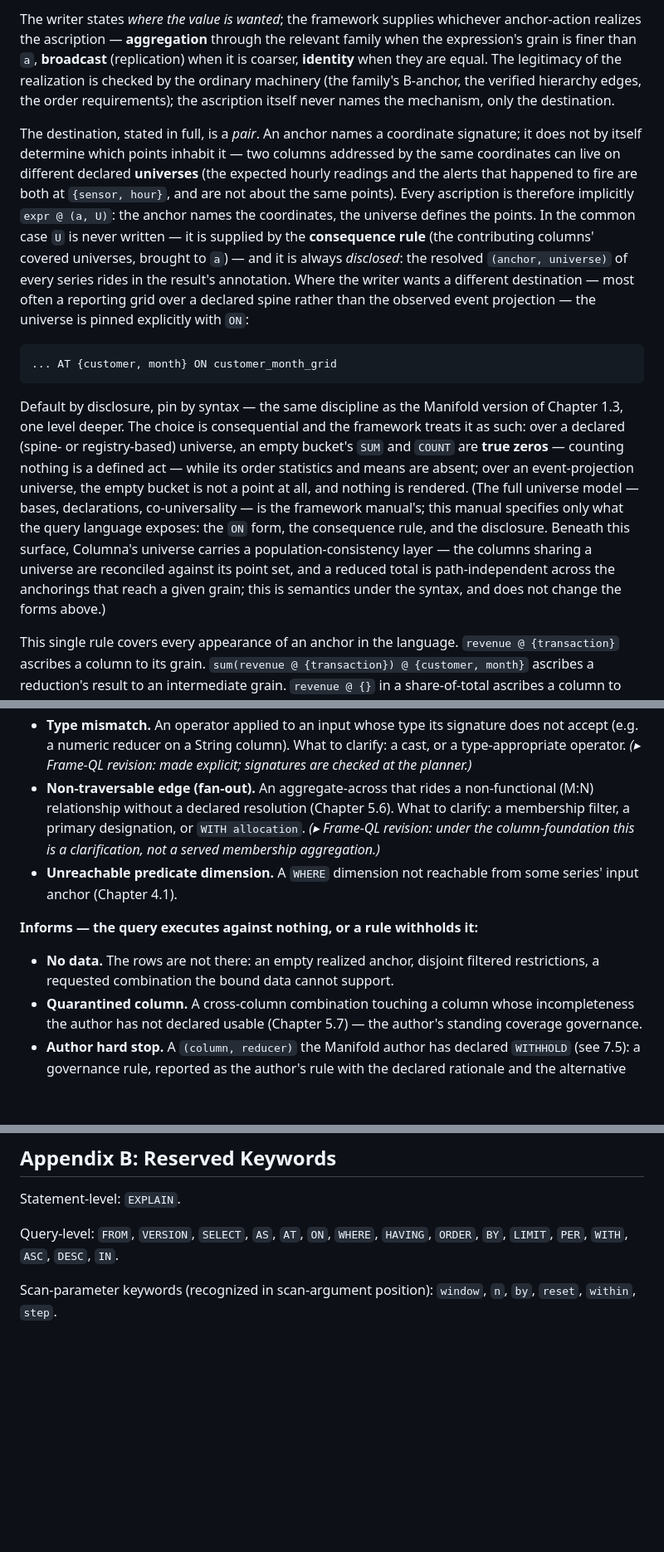
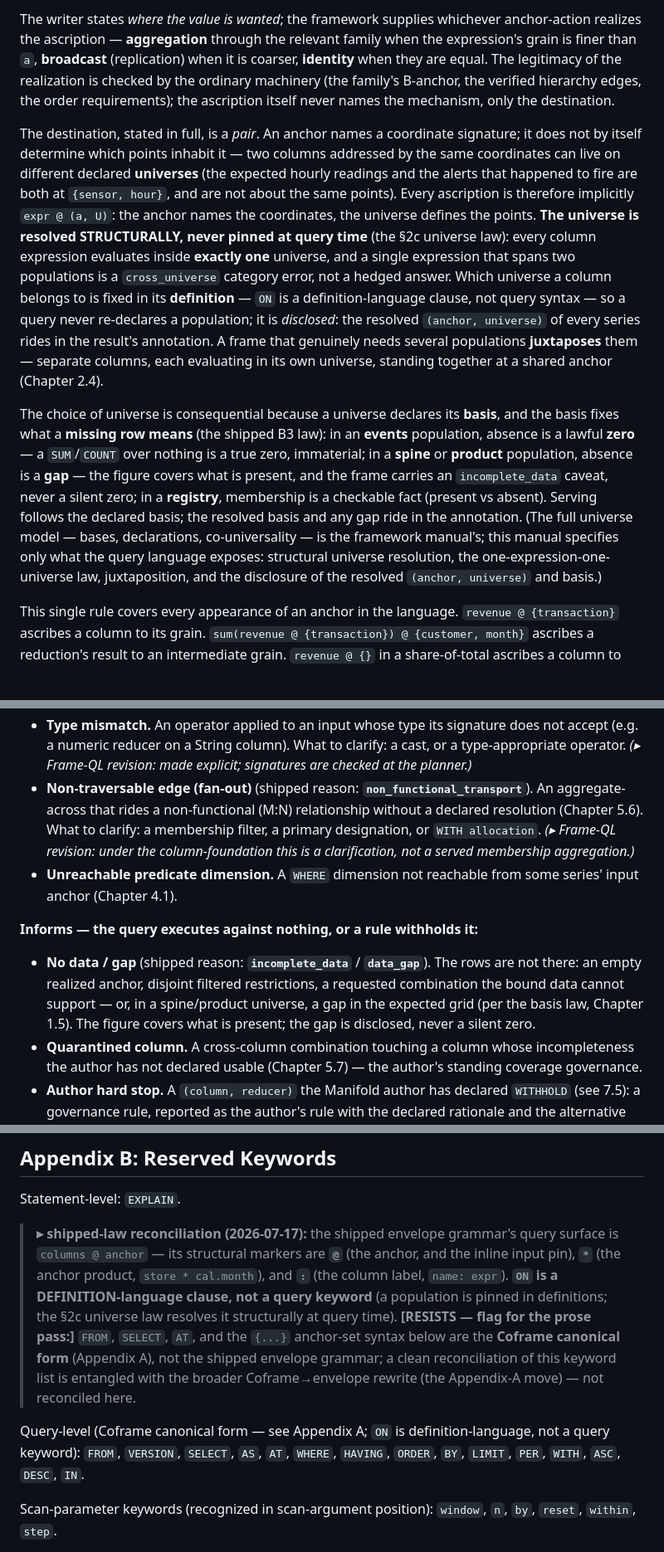
Before and after one commit to datumwise/columna, a Markdown page: docs/frame_ql_manual_v1.md, 3 parts joined by grey strips. Shown at 83% size. GitHub-like rendering; blank space fills up the shorter version.

````diff
--- a/docs/frame_ql_manual_v1.md
+++ b/docs/frame_ql_manual_v1.md
@@ -107,13 +107,9 @@ Every anchor specification in the language is one construct with one meaning, wr
 
 The writer states *where the value is wanted*; the framework supplies whichever anchor-action realizes the ascription — **aggregation** through the relevant family when the expression's grain is finer than `a`, **broadcast** (replication) when it is coarser, **identity** when they are equal. The legitimacy of the realization is checked by the ordinary machinery (the family's B-anchor, the verified hierarchy edges, the order requirements); the ascription itself never names the mechanism, only the destination.
 
-The destination, stated in full, is a *pair*. An anchor names a coordinate signature; it does not by itself determine which points inhabit it — two columns addressed by the same coordinates can live on different declared **universes** (the expected hourly readings and the alerts that happened to fire are both at `{sensor, hour}`, and are not about the same points). Every ascription is therefore implicitly `expr @ (a, U)`: the anchor names the coordinates, the universe defines the points. In the common case `U` is never written — it is supplied by the **consequence rule** (the contributing columns' covered universes, brought to `a`) — and it is always *disclosed*: the resolved `(anchor, universe)` of every series rides in the result's annotation. Where the writer wants a different destination — most often a reporting grid over a declared spine rather than the observed event projection — the universe is pinned explicitly with `ON`:
+The destination, stated in full, is a *pair*. An anchor names a coordinate signature; it does not by itself determine which points inhabit it — two columns addressed by the same coordinates can live on different declared **universes** (the expected hourly readings and the alerts that happened to fire are both at `{sensor, hour}`, and are not about the same points). Every ascription is therefore implicitly `expr @ (a, U)`: the anchor names the coordinates, the universe defines the points. **The universe is resolved STRUCTURALLY, never pinned at query time** (the §2c universe law): every column expression evaluates inside **exactly one** universe, and a single expression that spans two populations is a `cross_universe` category error, not a hedged answer. Which universe a column belongs to is fixed in its **definition** — `ON` is a definition-language clause, not query syntax — so a query never re-declares a population; it is *disclosed*: the resolved `(anchor, universe)` of every series rides in the result's annotation. A frame that genuinely needs several populations **juxtaposes** them — separate columns, each evaluating in its own universe, standing together at a shared anchor (Chapter 2.4).
 
-```
-... AT {customer, month} ON customer_month_grid
-```
-
-Default by disclosure, pin by syntax — the same discipline as the Manifold version of Chapter 1.3, one level deeper. The choice is consequential and the framework treats it as such: over a declared (spine- or registry-based) universe, an empty bucket's `SUM` and `COUNT` are **true zeros** — counting nothing is a defined act — while its order statistics and means are absent; over an event-projection universe, the empty bucket is not a point at all, and nothing is rendered. (The full universe model — bases, declarations, co-universality — is the framework manual's; this manual specifies only what the query language exposes: the `ON` form, the consequence rule, and the disclosure. Beneath this surface, Columna's universe carries a population-consistency layer — the columns sharing a universe are reconciled against its point set, and a reduced total is path-independent across the anchorings that reach a given grain; this is semantics under the syntax, and does not change the forms above.)
+The choice of universe is consequential because a universe declares its **basis**, and the basis fixes what a **missing row means** (the shipped B3 law): in an **events** population, absence is a lawful **zero** — a `SUM`/`COUNT` over nothing is a true zero, immaterial; in a **spine** or **product** population, absence is a **gap** — the figure covers what is present, and the frame carries an `incomplete_data` caveat, never a silent zero; in a **registry**, membership is a checkable fact (present vs absent). Serving follows the declared basis; the resolved basis and any gap ride in the annotation. (The full universe model — bases, declarations, co-universality — is the framework manual's; this manual specifies only what the query language exposes: structural universe resolution, the one-expression-one-universe law, juxtaposition, and the disclosure of the resolved `(anchor, universe)` and basis.)
 
 This single rule covers every appearance of an anchor in the language. `revenue @ {transaction}` ascribes a column to its grain. `sum(revenue @ {transaction}) @ {customer, month}` ascribes a reduction's result to an intermediate grain. `revenue @ {}` in a share-of-total ascribes a column to the Manifold scalar, realized by aggregation, then consumed at a finer grain, realized by broadcast. These are not three constructs; they are one construct in three places.
 
@@ -791,12 +788,12 @@ A query yields no result in exactly these cases:
 - **Family not declared.** A reducer named on a column whose family set does not declare it. What to clarify: a declared reducer (the clarification lists the family set), or an extension of the column-spec.
 - **Unknown operator.** An operator name that resolves to no reducer, scan, or map function in the Manifold's operator registry (distinct from *family not declared*, which is a known reducer absent from *this* column's family set). What to clarify: a registered operator, or an extension of the registry. *(▸ Frame-QL revision: made explicit; the planner typechecks operator names against the registry before resolution.)*
 - **Type mismatch.** An operator applied to an input whose type its signature does not accept (e.g. a numeric reducer on a String column). What to clarify: a cast, or a type-appropriate operator. *(▸ Frame-QL revision: made explicit; signatures are checked at the planner.)*
-- **Non-traversable edge (fan-out).** An aggregate-across that rides a non-functional (M:N) relationship without a declared resolution (Chapter 5.6). What to clarify: a membership filter, a primary designation, or `WITH allocation`. *(▸ Frame-QL revision: under the column-foundation this is a clarification, not a served membership aggregation.)*
+- **Non-traversable edge (fan-out)** (shipped reason: **`non_functional_transport`**). An aggregate-across that rides a non-functional (M:N) relationship without a declared resolution (Chapter 5.6). What to clarify: a membership filter, a primary designation, or `WITH allocation`. *(▸ Frame-QL revision: under the column-foundation this is a clarification, not a served membership aggregation.)*
 - **Unreachable predicate dimension.** A `WHERE` dimension not reachable from some series' input anchor (Chapter 4.1).
 
 **Informs — the query executes against nothing, or a rule withholds it:**
 
-- **No data.** The rows are not there: an empty realized anchor, disjoint filtered restrictions, a requested combination the bound data cannot support.
+- **No data / gap** (shipped reason: **`incomplete_data`** / **`data_gap`**). The rows are not there: an empty realized anchor, disjoint filtered restrictions, a requested combination the bound data cannot support — or, in a spine/product universe, a gap in the expected grid (per the basis law, Chapter 1.5). The figure covers what is present; the gap is disclosed, never a silent zero.
 - **Quarantined column.** A cross-column combination touching a column whose incompleteness the author has not declared usable (Chapter 5.7) — the author's standing coverage governance.
 - **Author hard stop.** A `(column, reducer)` the Manifold author has declared `WITHHOLD` (see 7.5): a governance rule, reported as the author's rule with the declared rationale and the alternative families.
 - **Authorization.** The caller is not entitled to the data under the Manifold's access rules. (The access-rule layer is specified separately; the outcome category is reserved here.)
@@ -931,7 +928,16 @@ Scan parameters, passed by keyword: `window` (rolling extent), `n` (shift offset
 
 Statement-level: `EXPLAIN`.
 
-Query-level: `FROM`, `VERSION`, `SELECT`, `AS`, `AT`, `ON`, `WHERE`, `HAVING`, `ORDER`, `BY`, `LIMIT`, `PER`, `WITH`, `ASC`, `DESC`, `IN`.
+> **▸ shipped-law reconciliation (2026-07-17):** the shipped envelope grammar's query surface is
+> `columns @ anchor` — its structural markers are **`@`** (the anchor, and the inline input pin),
+> **`*`** (the anchor product, `store * cal.month`), and **`:`** (the column label, `name: expr`).
+> **`ON` is a DEFINITION-language clause, not a query keyword** (a population is pinned in definitions;
+> the §2c universe law resolves it structurally at query time). **[RESISTS — flag for the prose pass:]**
+> `FROM`, `SELECT`, `AT`, and the `{...}` anchor-set syntax below are the **Coframe canonical form**
+> (Appendix A), not the shipped envelope grammar; a clean reconciliation of this keyword list is
+> entangled with the broader Coframe→envelope rewrite (the Appendix-A move) — not reconciled here.
+
+Query-level (Coframe canonical form — see Appendix A; `ON` is definition-language, not a query keyword): `FROM`, `VERSION`, `SELECT`, `AS`, `AT`, `WHERE`, `HAVING`, `ORDER`, `BY`, `LIMIT`, `PER`, `WITH`, `ASC`, `DESC`, `IN`.
 
 Scan-parameter keywords (recognized in scan-argument position): `window`, `n`, `by`, `reset`, `within`, `step`.
 
````
Also changed, not shown: other parts of docs/frame_ql_manual_v1.md (+3 -2 lines), specs/wp_manuals_cp_m1.md (+16 -0 lines).
